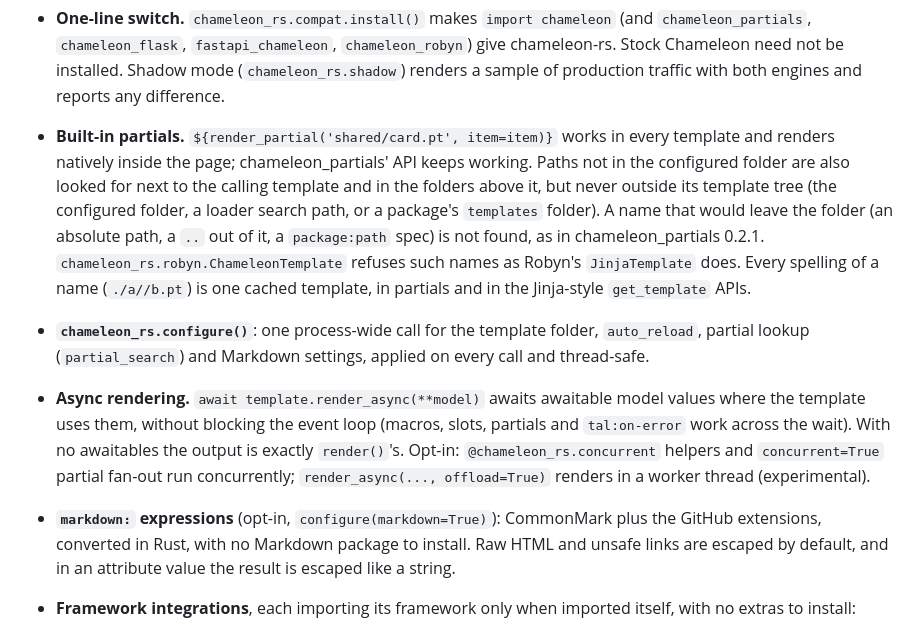
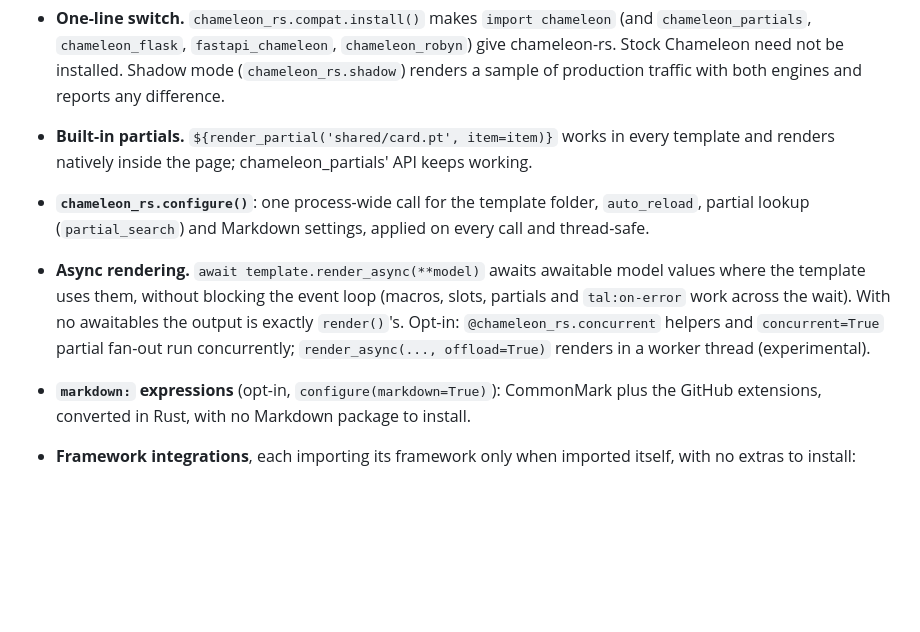
Before and after one commit to mikeckennedy/chameleon-rs, a Markdown page: CHANGELOG.md, the part around one of its changes. Drawn GitHub-style; blank space fills up the shorter version.

```diff
--- a/CHANGELOG.md
+++ b/CHANGELOG.md
@@ -24,13 +79,6 @@ replacement. Documentation: <https://mkennedy.codes/docs/chameleon-rs/>.
   renders a sample of production traffic with both engines and reports any difference.
 - **Built-in partials.** `${render_partial('shared/card.pt', item=item)}` works in every
   template and renders natively inside the page; chameleon_partials' API keeps working.
-  Paths not in the configured folder are also looked for next to the calling template and in
-  the folders above it, but never outside its template tree (the configured folder, a loader
-  search path, or a package's `templates` folder). A name that would leave the folder (an
-  absolute path, a `..` out of it, a `package:path` spec) is not found, as in
-  chameleon_partials 0.2.1. `chameleon_rs.robyn.ChameleonTemplate` refuses such names as
-  Robyn's `JinjaTemplate` does. Every spelling of a name (`./a//b.pt`) is one cached template,
-  in partials and in the Jinja-style `get_template` APIs.
 - **`chameleon_rs.configure()`**: one process-wide call for the template folder,
   `auto_reload`, partial lookup (`partial_search`) and Markdown settings, applied on every
   call and thread-safe.
@@ -40,8 +88,7 @@ replacement. Documentation: <https://mkennedy.codes/docs/chameleon-rs/>.
   Opt-in: `@chameleon_rs.concurrent` helpers and `concurrent=True` partial fan-out run
   concurrently; `render_async(..., offload=True)` renders in a worker thread (experimental).
 - **`markdown:` expressions** (opt-in, `configure(markdown=True)`): CommonMark plus the GitHub
-  extensions, converted in Rust, with no Markdown package to install. Raw HTML and unsafe
-  links are escaped by default, and in an attribute value the result is escaped like a string.
+  extensions, converted in Rust, with no Markdown package to install.
 - **Framework integrations**, each importing its framework only when imported itself, with no
   extras to install:
   - `chameleon_rs.flask` (Flask and Quart): chameleon-flask's API.
```
Also changed, not shown: other parts of CHANGELOG.md (+55 -4 lines).
